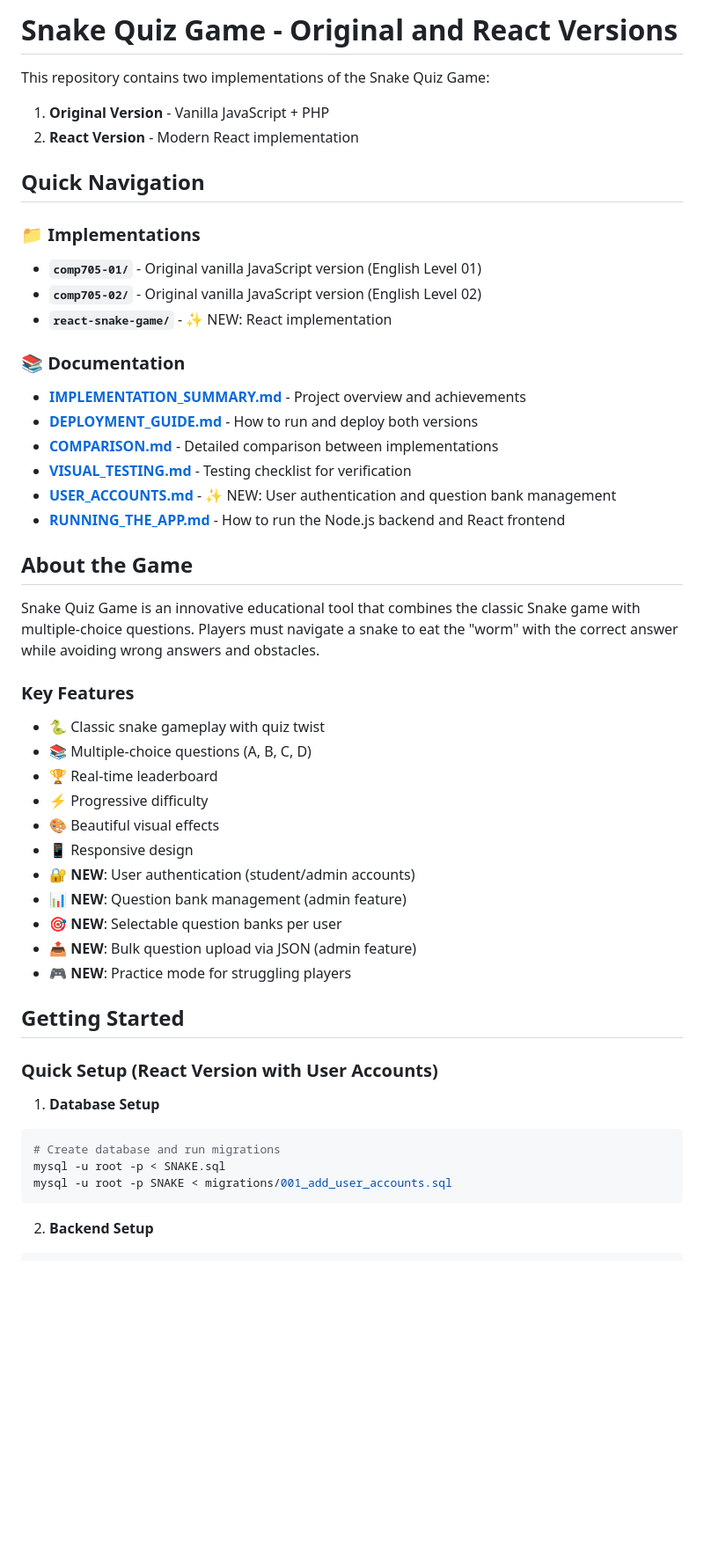
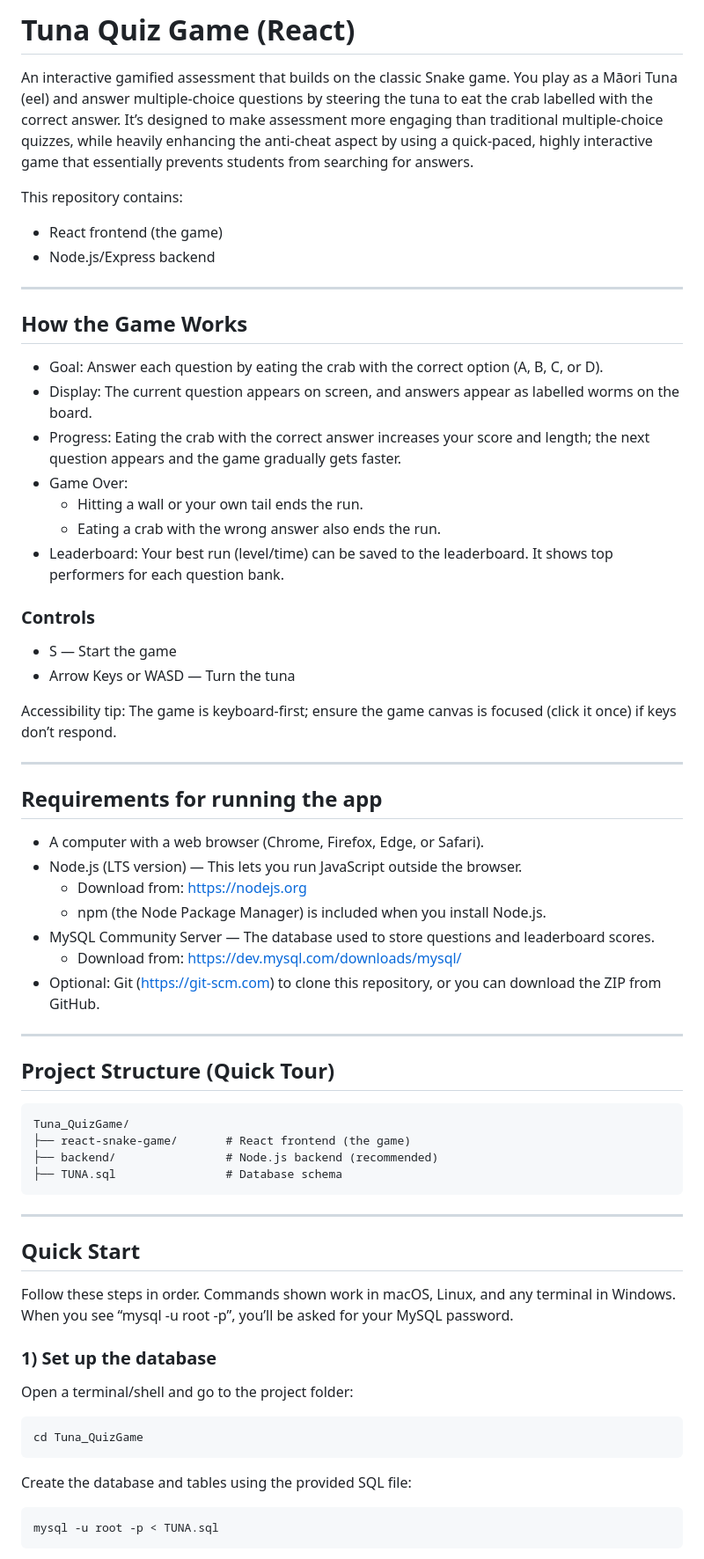
Before and after one commit to Crp28/Tuna_QuizGame, a Markdown page: README.md, the part around the change printed below. Shown: that part at 88% size. Drawn GitHub-style; blank space fills up the shorter version.

````diff
--- a/README.md
+++ b/README.md
@@ -1,53 +1,68 @@
-# Snake Quiz Game - Original and React Versions
+# Tuna Quiz Game (React)
 
-This repository contains two implementations of the Snake Quiz Game:
-1. **Original Version** - Vanilla JavaScript + PHP
-2. **React Version** - Modern React implementation
+An interactive gamified assessment that builds on the classic Snake game. You play as a Māori Tuna (eel) and answer multiple‑choice questions by steering the tuna to eat the crab labelled with the correct answer. It’s designed to make assessment more engaging than traditional multiple‑choice quizzes, while heavily enhancing the anti-cheat aspect by using a quick-paced, highly interactive game that essentially prevents students from searching for answers.
 
-## Quick Navigation
+This repository contains:
+- React frontend (the game)
+- Node.js/Express backend
 
-### 📁 Implementations
+---
 
-- **`comp705-01/`** - Original vanilla JavaScript version (English Level 01)
-- **`comp705-02/`** - Original vanilla JavaScript version (English Level 02)
-- **`react-snake-game/`** - ✨ NEW: React implementation
+## How the Game Works
 
-### 📚 Documentation
+- Goal: Answer each question by eating the crab with the correct option (A, B, C, or D).
+- Display: The current question appears on screen, and answers appear as labelled worms on the board.
+- Progress: Eating the crab with the correct answer increases your score and length; the next question appears and the game gradually gets faster.
+- Game Over:
+  - Hitting a wall or your own tail ends the run.
+  - Eating a crab with the wrong answer also ends the run.
+- Leaderboard: Your best run (level/time) can be saved to the leaderboard. It shows top performers for each question bank.
 
-- **[IMPLEMENTATION_SUMMARY.md](IMPLEMENTATION_SUMMARY.md)** - Project overview and achievements
-- **[DEPLOYMENT_GUIDE.md](DEPLOYMENT_GUIDE.md)** - How to run and deploy both versions
-- **[COMPARISON.md](COMPARISON.md)** - Detailed comparison between implementations
-- **[VISUAL_TESTING.md](VISUAL_TESTING.md)** - Testing checklist for verification
-- **[USER_ACCOUNTS.md](USER_ACCOUNTS.md)** - ✨ NEW: User authentication and question bank management
-- **[RUNNING_THE_APP.md](RUNNING_THE_APP.md)** - How to run the Node.js backend and React frontend
+### Controls
+- S — Start the game
+- Arrow Keys or WASD — Turn the tuna
 
-## About the Game
 
-Snake Quiz Game is an innovative educational tool that combines the classic Snake game with multiple-choice questions. Players must navigate a snake to eat the "worm" with the correct answer while avoiding wrong answers and obstacles.
+Accessibility tip: The game is keyboard‑first; ensure the game canvas is focused (click it once) if keys don’t respond.
 
-### Key Features
+---
 
-- 🐍 Classic snake gameplay with quiz twist
-- 📚 Multiple-choice questions (A, B, C, D)
-- 🏆 Real-time leaderboard
-- ⚡ Progressive difficulty
-- 🎨 Beautiful visual effects
-- 📱 Responsive design
-- 🔐 **NEW**: User authentication (student/admin accounts)
-- 📊 **NEW**: Question bank management (admin feature)
-- 🎯 **NEW**: Selectable question banks per user
-- 📤 **NEW**: Bulk question upload via JSON (admin feature)
-- 🎮 **NEW**: Practice mode for struggling players
+## Requirements for running the app
 
-## Getting Started
+- A computer with a web browser (Chrome, Firefox, Edge, or Safari).
+- Node.js (LTS version) — This lets you run JavaScript outside the browser.
+  - Download from: https://nodejs.org
+  - npm (the Node Package Manager) is included when you install Node.js.
+- MySQL Community Server — The database used to store questions and leaderboard scores.
+  - Download from: https://dev.mysql.com/downloads/mysql/
+- Optional: Git (https://git-scm.com) to clone this repository, or you can download the ZIP from GitHub.
 
-### Quick Setup (React Version with User Accounts)
+---
 
-1. **Database Setup**
-```bash
-# Create database and run migrations
-mysql -u root -p < SNAKE.sql
-mysql -u root -p SNAKE < migrations/001_add_user_accounts.sql
+## Project Structure (Quick Tour)
+
+```
+Tuna_QuizGame/
+├── react-snake-game/       # React frontend (the game)
+├── backend/                # Node.js backend (recommended)
+├── TUNA.sql                # Database schema
 ```
 
-2. **Backend Setup**
+---
+
+## Quick Start
+
+Follow these steps in order. Commands shown work in macOS, Linux, and any terminal in Windows. When you see “mysql -u root -p”, you’ll be asked for your MySQL password.
+
+### 1) Set up the database
+
+Open a terminal/shell and go to the project folder:
+```bash
+cd Tuna_QuizGame
+```
+
+Create the database and tables using the provided SQL file:
+```bash
+mysql -u root -p < TUNA.sql
+```
+
````
Also changed, not shown: other parts of README.md (+68 -267 lines), TODO.md (added, +1 -0 lines).
